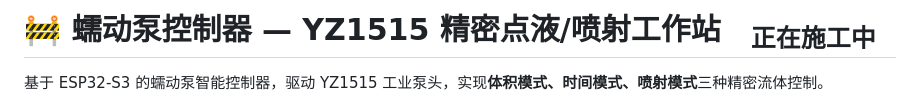
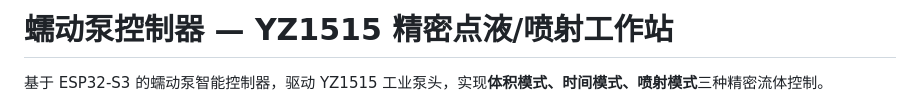
Before and after one commit to 784318839-stack/peristaltic-pump, a Markdown page: README.md, the part around the change. Rendered like a GitHub page.

```diff
--- a/README.md
+++ b/README.md
@@ -1,4 +1,4 @@
-# 🚧 蠕动泵控制器 — YZ1515 精密点液/喷射工作站　<sub>正在施工中</sub>
+#  蠕动泵控制器 — YZ1515 精密点液/喷射工作站
 
 基于 ESP32-S3 的蠕动泵智能控制器，驱动 YZ1515 工业泵头，实现**体积模式、时间模式、喷射模式**三种精密流体控制。
 
```
